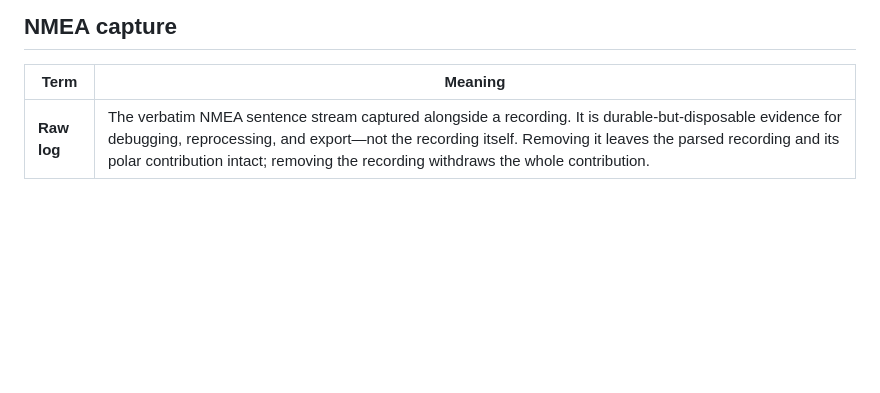
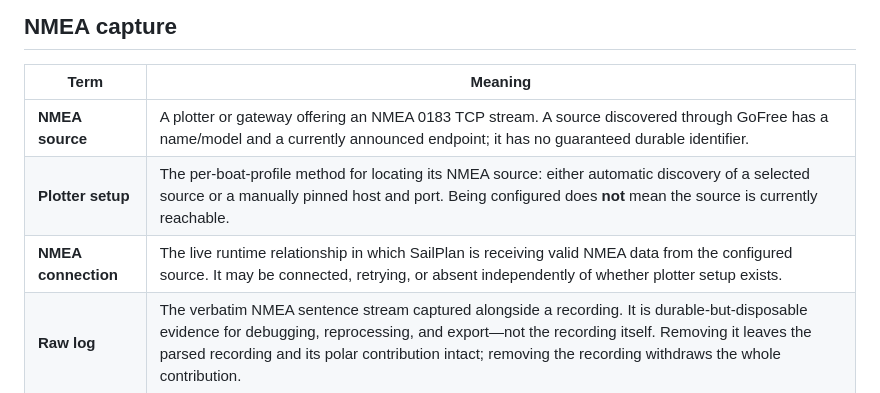
Before and after one commit to loganmartlew/sailplan, a Markdown page: CONTEXT.md, the part around the change. GitHub-like rendering; blank space fills up the shorter version.

```diff
--- a/CONTEXT.md
+++ b/CONTEXT.md
@@ -117,6 +117,9 @@ switches the whole sail inventory the app reasons about.
 
 | Term | Meaning |
 | ---- | ------- |
+| **NMEA source** | A plotter or gateway offering an NMEA 0183 TCP stream. A source discovered through GoFree has a name/model and a currently announced endpoint; it has no guaranteed durable identifier. |
+| **Plotter setup** | The per-boat-profile method for locating its NMEA source: either automatic discovery of a selected source or a manually pinned host and port. Being configured does **not** mean the source is currently reachable. |
+| **NMEA connection** | The live runtime relationship in which SailPlan is receiving valid NMEA data from the configured source. It may be connected, retrying, or absent independently of whether plotter setup exists. |
 | **Raw log** | The verbatim NMEA sentence stream captured alongside a recording. It is durable-but-disposable evidence for debugging, reprocessing, and export—not the recording itself. Removing it leaves the parsed recording and its polar contribution intact; removing the recording withdraws the whole contribution. |
 
 ## Putting it together
```
Also changed, not shown: .tickets/nmea-ingestion/map.md (+25 -0 lines), 1 other file.
